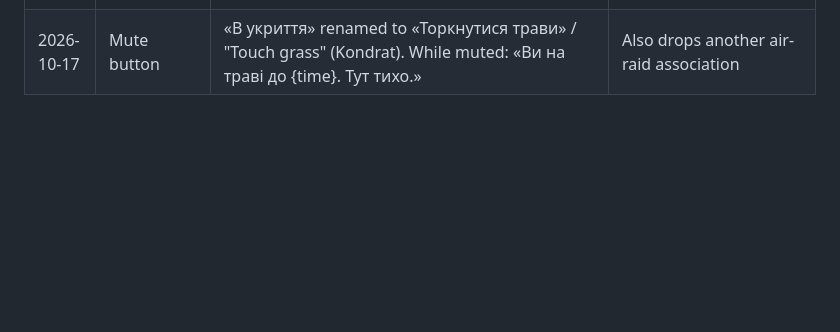
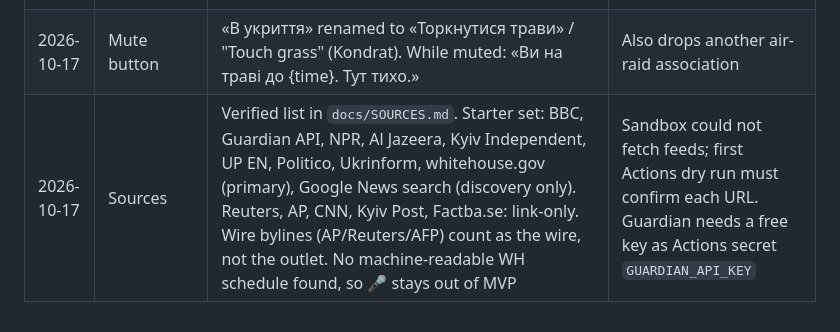
Before and after one commit to kondrat1983/orange-alert, a Markdown page: docs/DECISIONS.md, the part around the change. GitHub-like rendering; blank space fills up the shorter version.

Commit message:
Add verified source list
Co-Authored-By: Claude Opus 5.5 <noreply@anthropic.com>
Claude-Session: https://claude.ai/code/session_01EZkJvFx1ggMuqTHMaqTxfX

```diff
--- a/docs/DECISIONS.md
+++ b/docs/DECISIONS.md
@@ -40,3 +40,4 @@ Answers from the business-analyst phase (SPEC.md section 2). Newest at the botto
 | 2026-10-17 | Mockup feedback | Approved as is ("Все шикарно"). Draft texts in `docs/TEXTS.md` approved. Icon: variant 1 (default) unless Kondrat says otherwise | Go to MVP (SPEC 10, phase 2) |
 | 2026-10-17 | MVP stack | Pipeline in Python 3.12 (Argos Translate is Python), stdlib + feedparser + rapidfuzz; PWA in plain HTML/CSS/JS in `app/`, built from the mockup, reads `data/*.json` | Main-session default |
 | 2026-10-17 | Mute button | «В укриття» renamed to «Торкнутися трави» / "Touch grass" (Kondrat). While muted: «Ви на траві до {time}. Тут тихо.» | Also drops another air-raid association |
+| 2026-10-17 | Sources | Verified list in `docs/SOURCES.md`. Starter set: BBC, Guardian API, NPR, Al Jazeera, Kyiv Independent, UP EN, Politico, Ukrinform, whitehouse.gov (primary), Google News search (discovery only). Reuters, AP, CNN, Kyiv Post, Factba.se: link-only. Wire bylines (AP/Reuters/AFP) count as the wire, not the outlet. No machine-readable WH schedule found, so 🎤 stays out of MVP | Sandbox could not fetch feeds; first Actions dry run must confirm each URL. Guardian needs a free key as Actions secret `GUARDIAN_API_KEY` |
```
Also changed, not shown: docs/SOURCES.md (added, +155 -0 lines).
